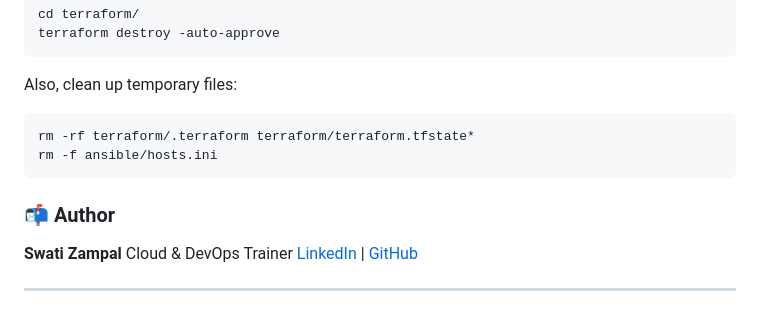
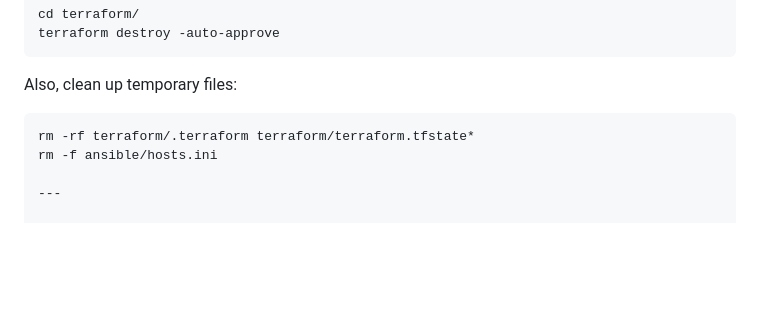
Before and after one commit to shreyashmyakal/LEMP-Using-Terraform-Ansible-, a Markdown page: README.md, the part around the change. Drawn GitHub-style; blank space fills up the shorter version.

````diff
--- a/README.md
+++ b/README.md
@@ -401,13 +401,5 @@ Also, clean up temporary files:
 ```bash
 rm -rf terraform/.terraform terraform/terraform.tfstate*
 rm -f ansible/hosts.ini
-```
-
-
-### 📬 **Author**
-
-**Swati Zampal**
-Cloud & DevOps Trainer
-[LinkedIn](https://linkedin.com/in/swati-gandamal-zampal) | [GitHub](https://github.com/Swatiz-cloud)
 
 ---
````
